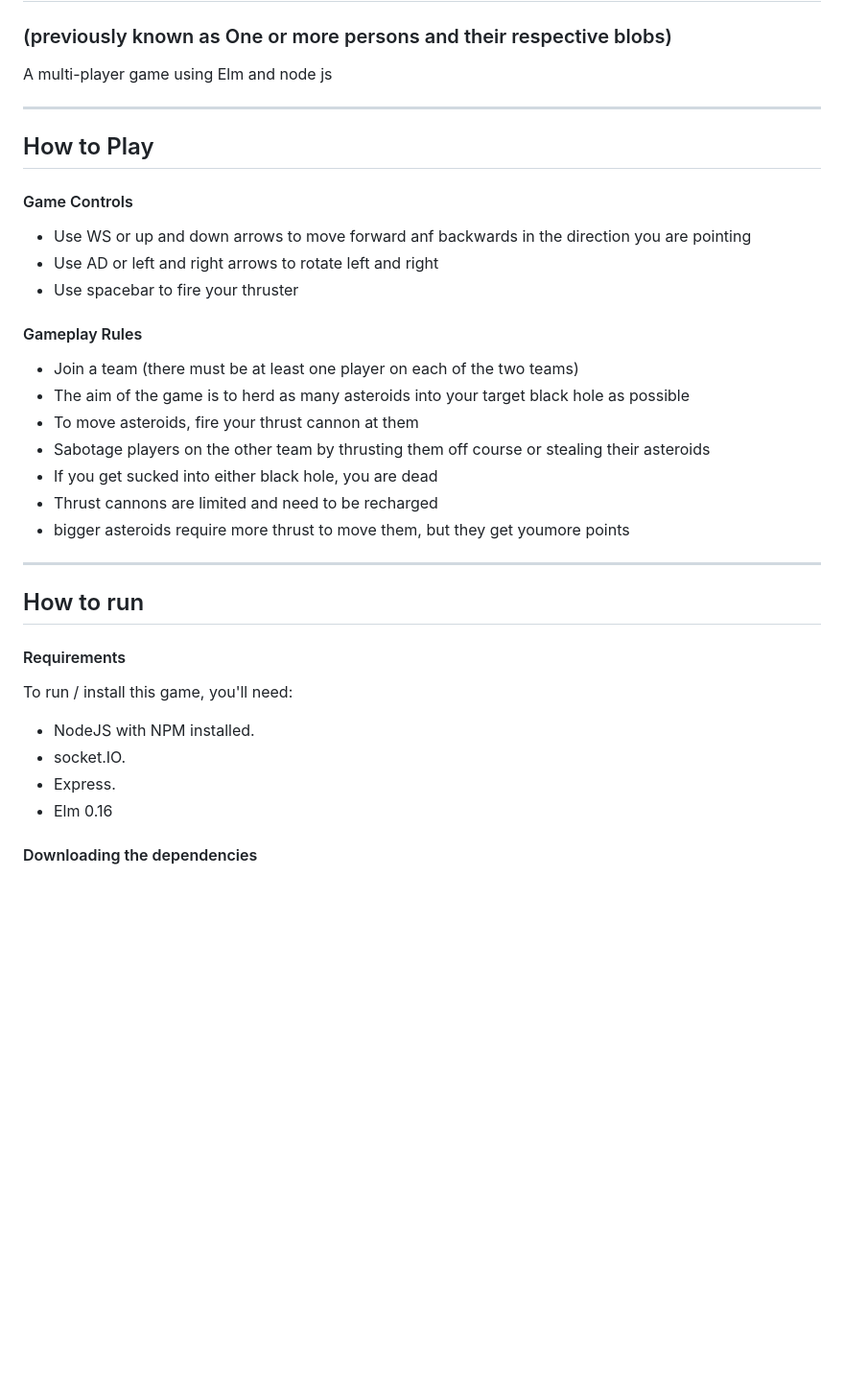
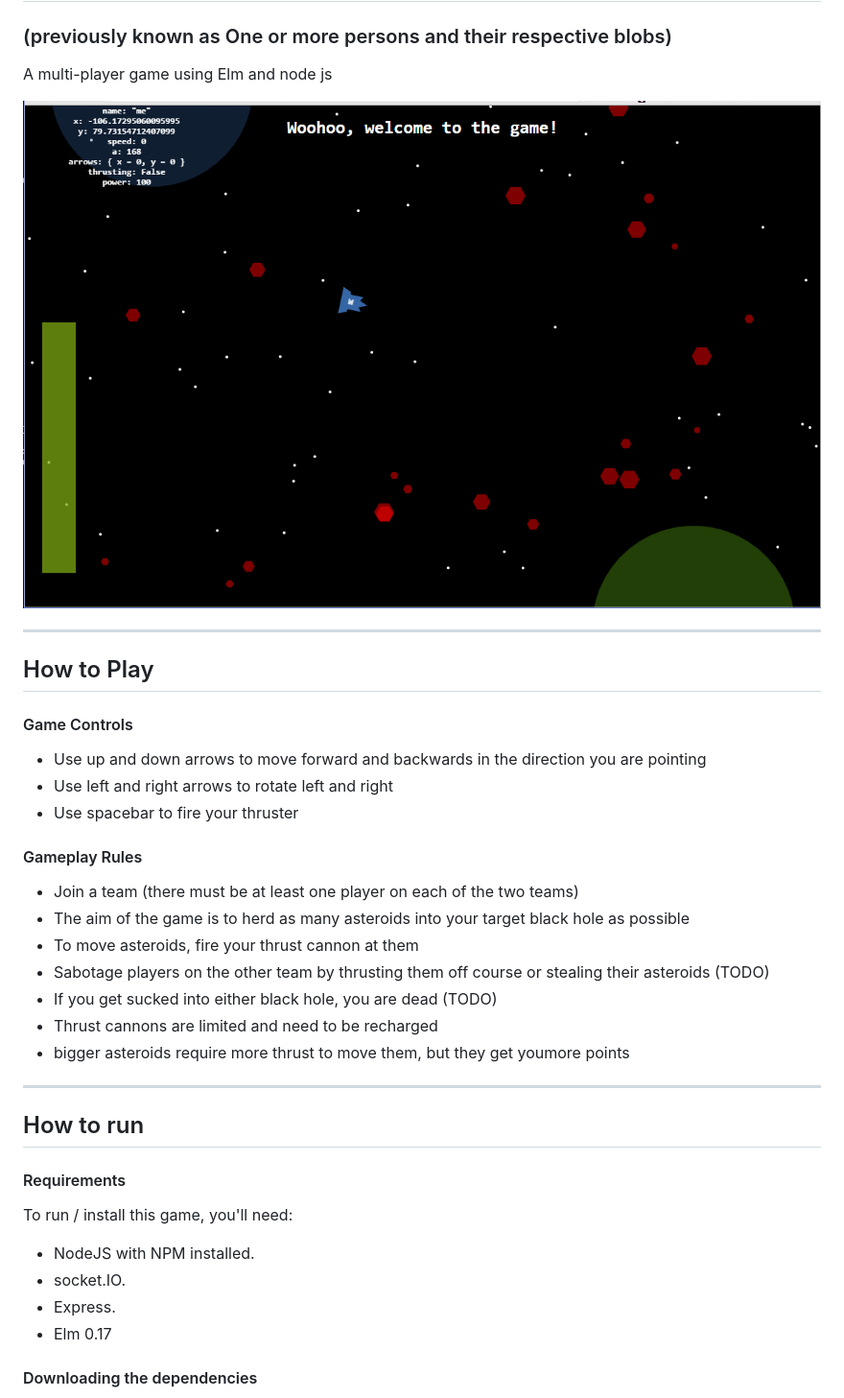
Before and after one commit to julianjelfs/thruster, a Markdown page: README.md, the part around the change. Shown: that part at 96% size. Rendered like a GitHub page; pictures changed too: screenshot.png (added); blank space fills up the shorter version.

Commit message:
added screenshot and updated readme

```diff
--- a/README.md
+++ b/README.md
@@ -4,21 +4,23 @@
 
 A multi-player game using Elm and node js
 
+![Image](screenshot.png)
+
 ---
 
 ## How to Play
 
 #### Game Controls
-- Use WS or up and down arrows to move forward anf backwards in the direction you are pointing
-- Use AD or left and right arrows to rotate left and right
+- Use up and down arrows to move forward and backwards in the direction you are pointing
+- Use left and right arrows to rotate left and right
 - Use spacebar to fire your thruster
 
 #### Gameplay Rules
 - Join a team (there must be at least one player on each of the two teams)
 - The aim of the game is to herd as many asteroids into your target black hole as possible
 - To move asteroids, fire your thrust cannon at them
-- Sabotage players on the other team by thrusting them off course or stealing their asteroids
-- If you get sucked into either black hole, you are dead
+- Sabotage players on the other team by thrusting them off course or stealing their asteroids (TODO)
+- If you get sucked into either black hole, you are dead (TODO)
 - Thrust cannons are limited and need to be recharged
 - bigger asteroids require more thrust to move them, but they get youmore points
 
@@ -31,7 +33,7 @@ To run / install this game, you'll need:
 - NodeJS with NPM installed.
 - socket.IO.
 - Express.
-- Elm 0.16
+- Elm 0.17
 
 
 #### Downloading the dependencies
```
Also changed, not shown: 1 other file.
